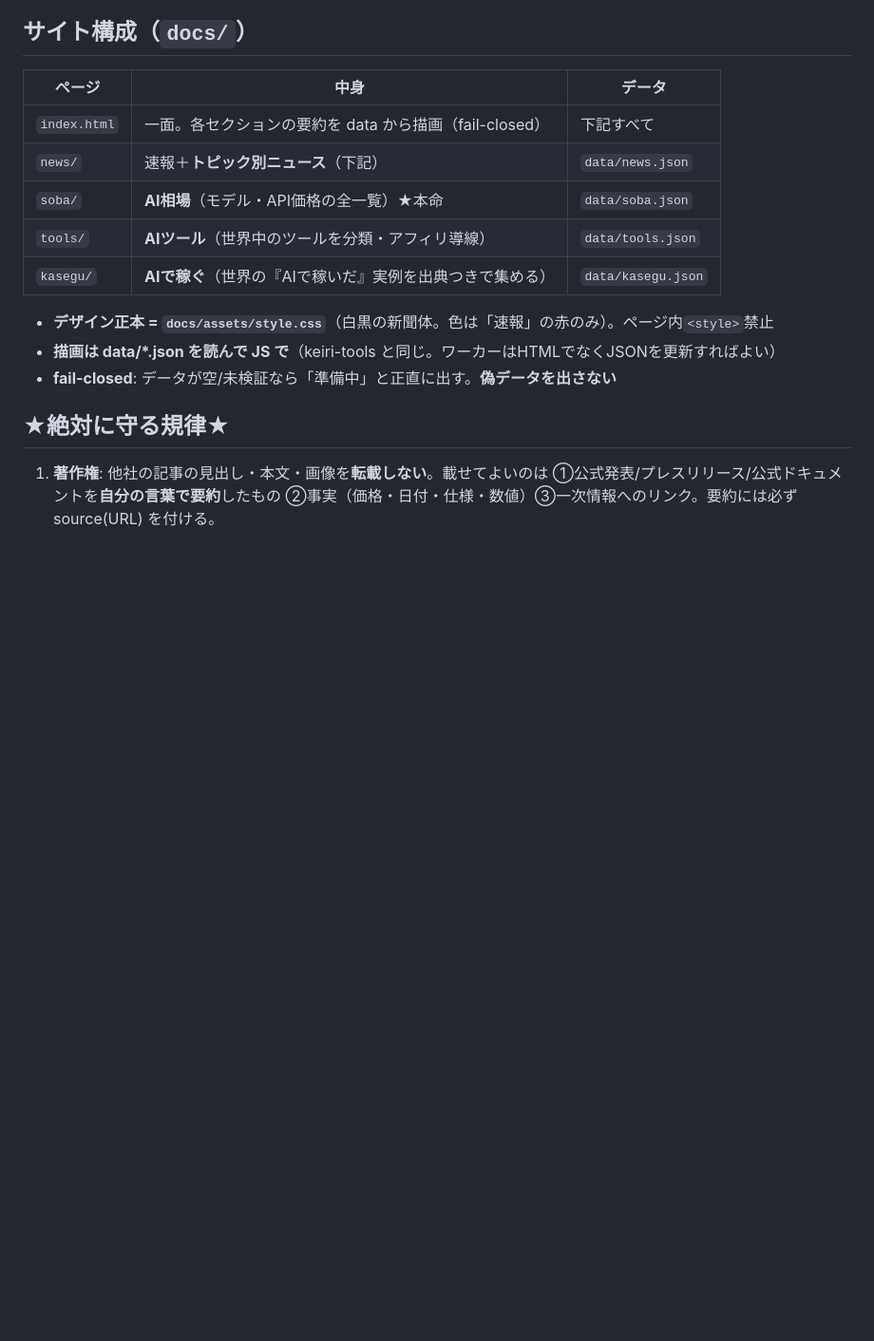
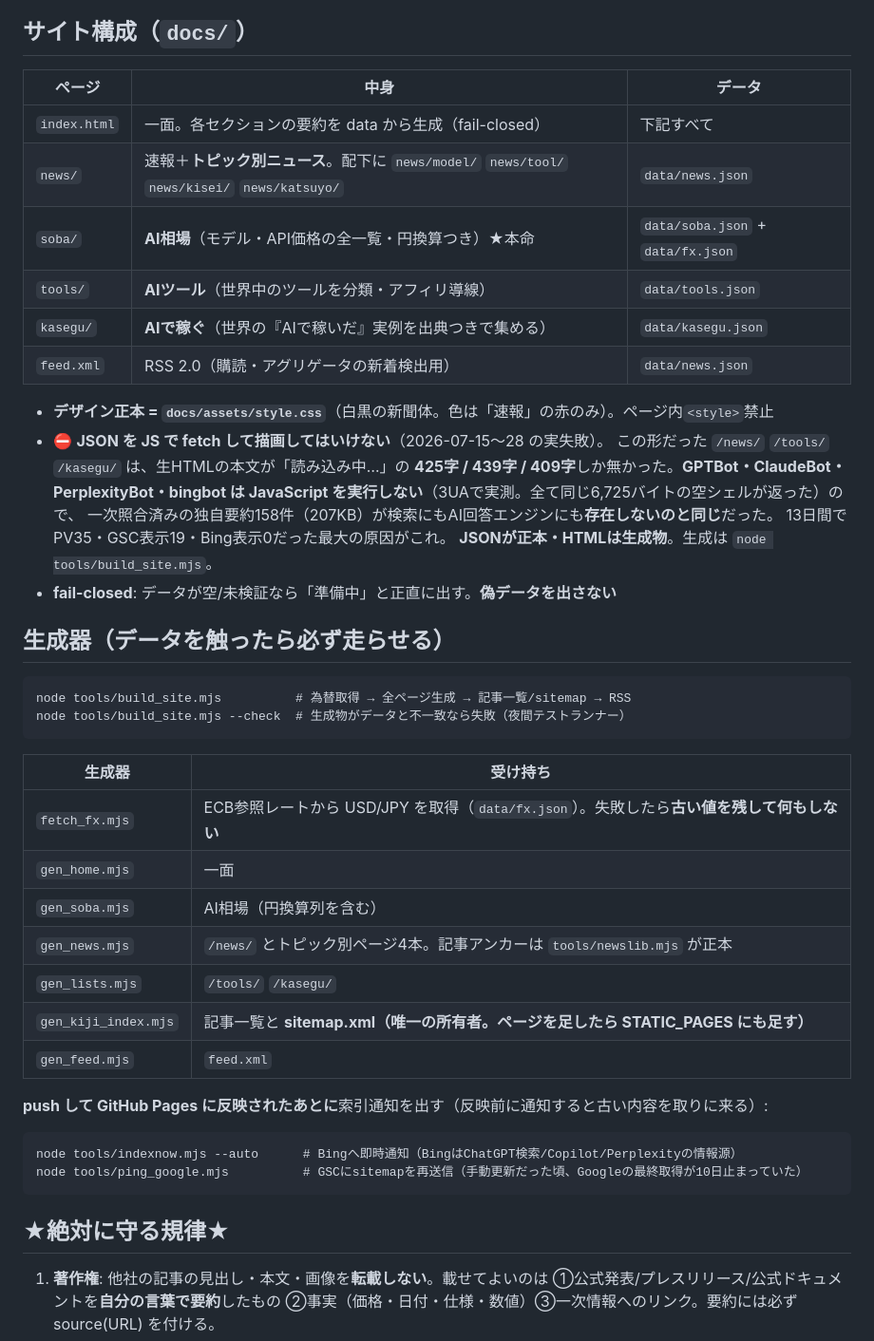
Before and after one commit to fiestared/ai-times, a Markdown page: CLAUDE.md, the part around one of its changes. Shown at 95% size. Rendered like a GitHub page; blank space fills up the shorter version.

````diff
--- a/CLAUDE.md
+++ b/CLAUDE.md
@@ -18,15 +18,45 @@ keiri-tools と同じ静的サイト構成（GitHub Pages・データJSON・自
 
 | ページ | 中身 | データ |
 |---|---|---|
-| `index.html` | 一面。各セクションの要約を data から描画（fail-closed） | 下記すべて |
-| `news/` | 速報＋**トピック別ニュース**（下記） | `data/news.json` |
-| `soba/` | **AI相場**（モデル・API価格の全一覧）★本命 | `data/soba.json` |
+| `index.html` | 一面。各セクションの要約を data から生成（fail-closed） | 下記すべて |
+| `news/` | 速報＋**トピック別ニュース**。配下に `news/model/` `news/tool/` `news/kisei/` `news/katsuyo/` | `data/news.json` |
+| `soba/` | **AI相場**（モデル・API価格の全一覧・円換算つき）★本命 | `data/soba.json` + `data/fx.json` |
 | `tools/` | **AIツール**（世界中のツールを分類・アフィリ導線） | `data/tools.json` |
 | `kasegu/` | **AIで稼ぐ**（世界の『AIで稼いだ』実例を出典つきで集める） | `data/kasegu.json` |
+| `feed.xml` | RSS 2.0（購読・アグリゲータの新着検出用） | `data/news.json` |
 
 - **デザイン正本 = `docs/assets/style.css`**（白黒の新聞体。色は「速報」の赤のみ）。ページ内`<style>`禁止
-- **描画は data/*.json を読んで JS で**（keiri-tools と同じ。ワーカーはHTMLでなくJSONを更新すればよい）
+- ⛔ **JSON を JS で fetch して描画してはいけない**（2026-07-15〜28 の実失敗）。
+  この形だった `/news/` `/tools/` `/kasegu/` は、生HTMLの本文が「読み込み中…」の
+  **425字 / 439字 / 409字**しか無かった。**GPTBot・ClaudeBot・PerplexityBot・bingbot は
+  JavaScript を実行しない**（3UAで実測。全て同じ6,725バイトの空シェルが返った）ので、
+  一次照合済みの独自要約158件（207KB）が検索にもAI回答エンジンにも**存在しないのと同じ**だった。
+  13日間でPV35・GSC表示19・Bing表示0だった最大の原因がこれ。
+  **JSONが正本・HTMLは生成物**。生成は `node tools/build_site.mjs`。
 - **fail-closed**: データが空/未検証なら「準備中」と正直に出す。**偽データを出さない**
+
+## 生成器（データを触ったら必ず走らせる）
+
+```
+node tools/build_site.mjs          # 為替取得 → 全ページ生成 → 記事一覧/sitemap → RSS
+node tools/build_site.mjs --check  # 生成物がデータと不一致なら失敗（夜間テストランナー）
+```
+
+| 生成器 | 受け持ち |
+|---|---|
+| `fetch_fx.mjs` | ECB参照レートから USD/JPY を取得（`data/fx.json`）。失敗したら**古い値を残して何もしない** |
+| `gen_home.mjs` | 一面 |
+| `gen_soba.mjs` | AI相場（円換算列を含む） |
+| `gen_news.mjs` | `/news/` とトピック別ページ4本。記事アンカーは `tools/newslib.mjs` が正本 |
+| `gen_lists.mjs` | `/tools/` `/kasegu/` |
+| `gen_kiji_index.mjs` | 記事一覧と **sitemap.xml（唯一の所有者。ページを足したら STATIC_PAGES にも足す）** |
+| `gen_feed.mjs` | `feed.xml` |
+
+**push して GitHub Pages に反映されたあとに**索引通知を出す（反映前に通知すると古い内容を取りに来る）:
+```
+node tools/indexnow.mjs --auto      # Bingへ即時通知（BingはChatGPT検索/Copilot/Perplexityの情報源）
+node tools/ping_google.mjs          # GSCにsitemapを再送信（手動更新だった頃、Googleの最終取得が10日止まっていた）
+```
 
 ## ★絶対に守る規律★
 
````
Also changed, not shown: other parts of CLAUDE.md (+36 -5 lines).
